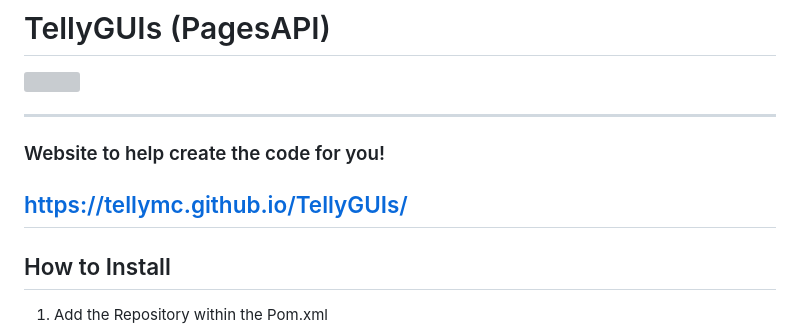
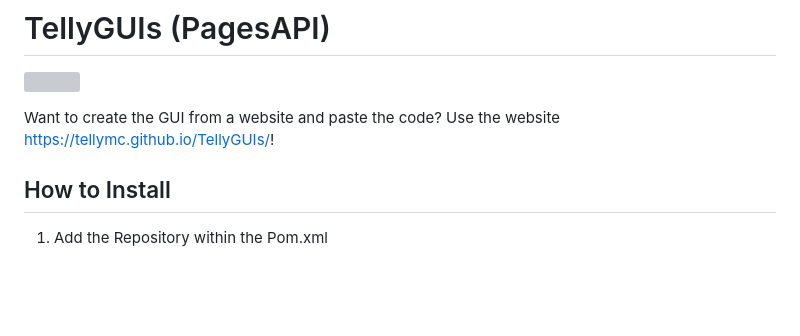
Before and after one commit to tellymc/TellyGUIs, a Markdown page: README.md, the part around the change. Rendered like a GitHub page; blank space fills up the shorter version; grey boxes are pictures that could not be loaded.

Commit message:
Revise README to enhance project description
Updated the description of the TellyGUIs project to clarify the website's purpose.

```diff
--- a/README.md
+++ b/README.md
@@ -1,10 +1,7 @@
 # TellyGUIs (PagesAPI)
 [![](https://jitpack.io/v/tellymc/TellyGUIs.svg)](https://jitpack.io/#tellymc/TellyGUIs)
 
----
-### Website to help create the code for you!
-https://tellymc.github.io/TellyGUIs/
----
+Want to create the GUI from a website and paste the code? Use the website https://tellymc.github.io/TellyGUIs/!
 
 ## How to Install
 
```
